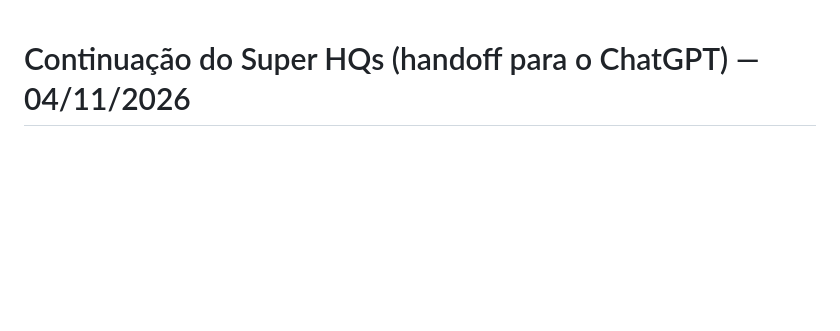
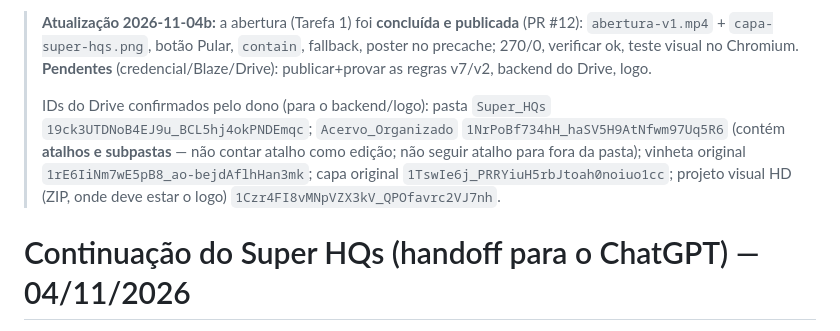
Before and after one commit to Carlosjr81/Super-HQs, a Markdown page: HANDOFF-CHATGPT.md, the part around the change. Rendered like a GitHub page; blank space fills up the shorter version.

```diff
--- a/HANDOFF-CHATGPT.md
+++ b/HANDOFF-CHATGPT.md
@@ -1,3 +1,17 @@
+> **Atualização 2026-11-04b:** a abertura (Tarefa 1) foi **concluída e
+> publicada** (PR #12): `abertura-v1.mp4` + `capa-super-hqs.png`, botão
+> Pular, `contain`, fallback, poster no precache; 270/0, verificar ok,
+> teste visual no Chromium. **Pendentes** (credencial/Blaze/Drive):
+> publicar+provar as regras v7/v2, backend do Drive, logo.
+>
+> IDs do Drive confirmados pelo dono (para o backend/logo): pasta
+> `Super_HQs` `19ck3UTDNoB4EJ9u_BCL5hj4okPNDEmqc`; `Acervo_Organizado`
+> `1NrPoBf734hH_haSV5H9AtNfwm97Uq5R6` (contém **atalhos e subpastas** — não
+> contar atalho como edição; não seguir atalho para fora da pasta); vinheta
+> original `1rE6IiNm7wE5pB8_ao-bejdAflhHan3mk`; capa original
+> `1TswIe6j_PRRYiuH5rbJtoah0noiuo1cc`; projeto visual HD (ZIP, onde deve
+> estar o logo) `1Czr4FI8vMNpVZX3kV_QPOfavrc2VJ7nh`.
+
 # Continuação do Super HQs (handoff para o ChatGPT) — 04/11/2026
 
 Cole o bloco **PROMPT** abaixo no ChatGPT que tem acesso ao seu Firebase e ao
```
Also changed, not shown: CLAUDE.md (+10 -4 lines).
